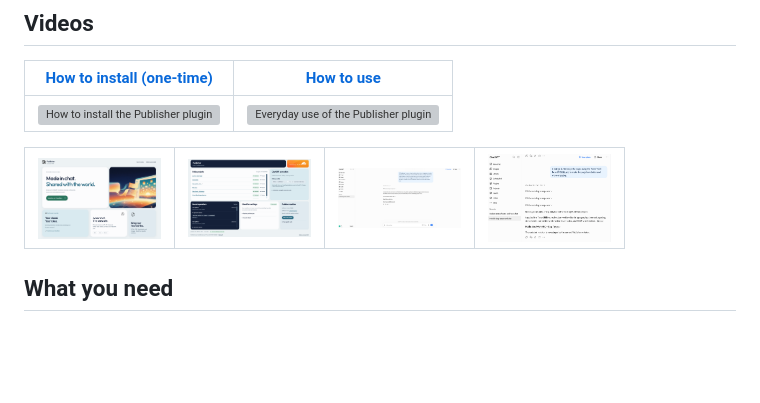
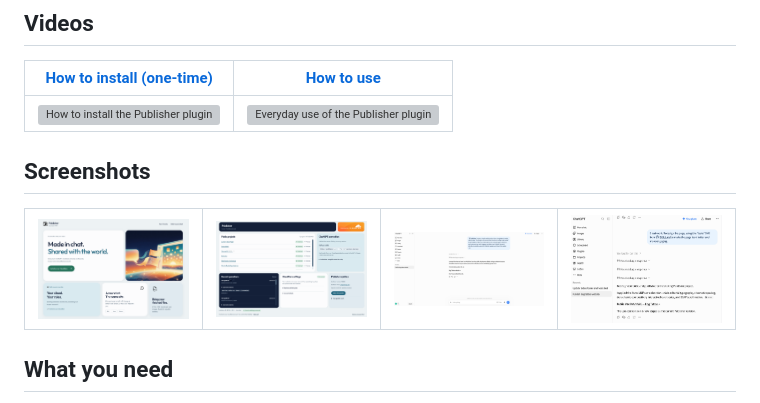
Before and after one commit to JumperMCP/chatgpt-to-public-page, a Markdown page: README.md, the part around the change. Drawn GitHub-style; blank space fills up the shorter version; grey boxes are pictures that could not be loaded.

Commit message:
Add screenshots

```diff
--- a/README.md
+++ b/README.md
@@ -25,12 +25,15 @@ No GitHub, terminal, build step, or OpenAI API key needed.
 |:-:|:-:|
 | [![How to install the Publisher plugin](https://img.youtube.com/vi/s7Oz0lrCuuE/hqdefault.jpg)](https://www.youtube.com/watch?v=s7Oz0lrCuuE) | [![Everyday use of the Publisher plugin](https://img.youtube.com/vi/P0WYFshgFnc/hqdefault.jpg)](https://www.youtube.com/watch?v=P0WYFshgFnc) |
 
+
+## Screenshots
+
 <table>
 <tr>
-<td><img src="marketing/screenshots/Punlisher-install-page.png" width="123px" alt="Publisher install page" /></td>
-<td><img src="marketing/screenshots/Punlisher-cockpit.png" width="123px" alt="Publisher Cockpit" /></td>
-<td><img src="marketing/screenshots/01_workflow_API-token-not-set-yet.png" width="123px" alt="API token not set yet - error" /></td>
-<td><img src="marketing/screenshots/02_workflow_API-token-has-been-set-work-continues.png" width="123px" alt="Working with Publisher in ChatGPT" /></td>
+<td><img src="marketing/screenshots/Punlisher-install-page.png" width="166px" alt="Publisher install page" /></td>
+<td><img src="marketing/screenshots/Punlisher-cockpit.png" width="166px" alt="Publisher Cockpit" /></td>
+<td><img src="marketing/screenshots/01_workflow_API-token-not-set-yet.png" width="166px" alt="API token not set yet - error" /></td>
+<td><img src="marketing/screenshots/02_workflow_API-token-has-been-set-work-continues.png" width="166px" alt="Working with Publisher in ChatGPT" /></td>
 </tr>
 </table>
 
```
